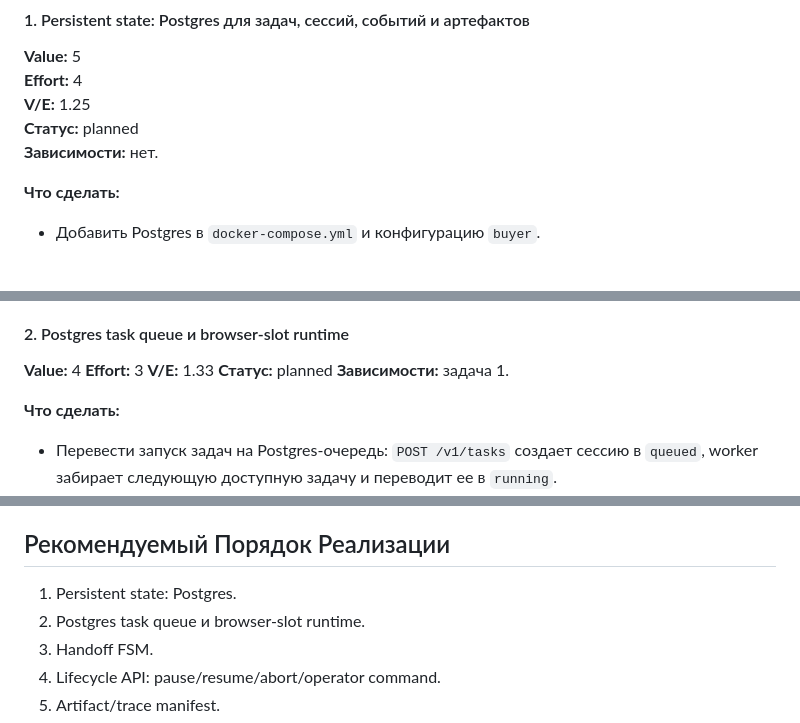
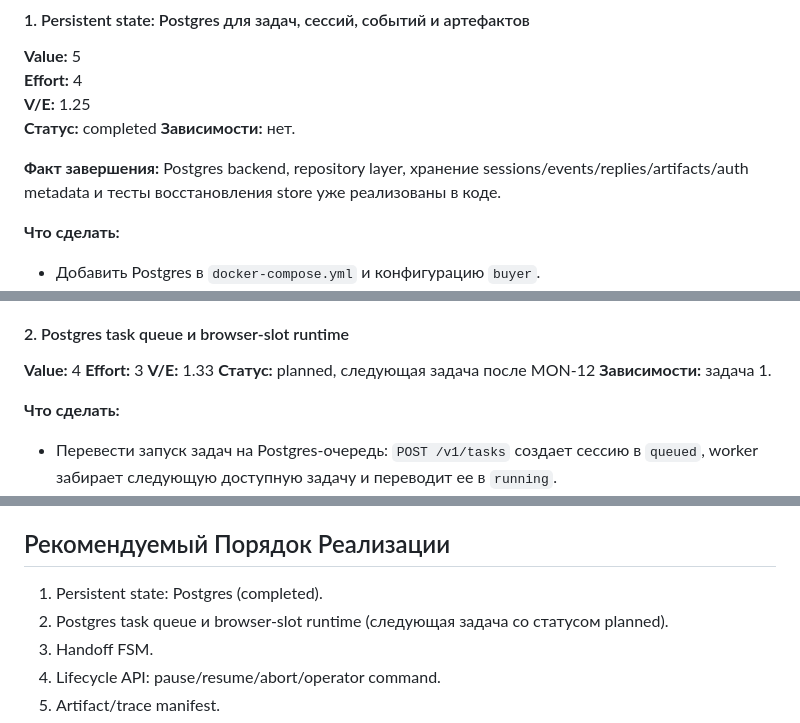
Before and after one commit to nvprotas/codex-browser, a Markdown page: docs/buyer-roadmap.md, 3 parts joined by grey strips. Rendered like a GitHub page; blank space fills up the shorter version.

Commit message:
docs: mark persistent state complete in roadmap

```diff
--- a/docs/buyer-roadmap.md
+++ b/docs/buyer-roadmap.md
@@ -58,8 +58,10 @@
 **Value:** 5
 **Effort:** 4
 **V/E:** 1.25
-**Статус:** planned
+**Статус:** completed
 **Зависимости:** нет.
+
+**Факт завершения:** Postgres backend, repository layer, хранение sessions/events/replies/artifacts/auth metadata и тесты восстановления store уже реализованы в коде.
 
 **Что сделать:**
 
@@ -83,7 +85,7 @@
 **Value:** 4
 **Effort:** 3
 **V/E:** 1.33
-**Статус:** planned
+**Статус:** planned, следующая задача после MON-12
 **Зависимости:** задача 1.
 
 **Что сделать:**
@@ -497,8 +499,8 @@ Vision даст второе мнение в сложных UI-ситуация
 
 ## Рекомендуемый Порядок Реализации
 
-1. Persistent state: Postgres.
-2. Postgres task queue и browser-slot runtime.
+1. Persistent state: Postgres (completed).
+2. Postgres task queue и browser-slot runtime (следующая задача со статусом planned).
 3. Handoff FSM.
 4. Lifecycle API: pause/resume/abort/operator command.
 5. Artifact/trace manifest.
```
